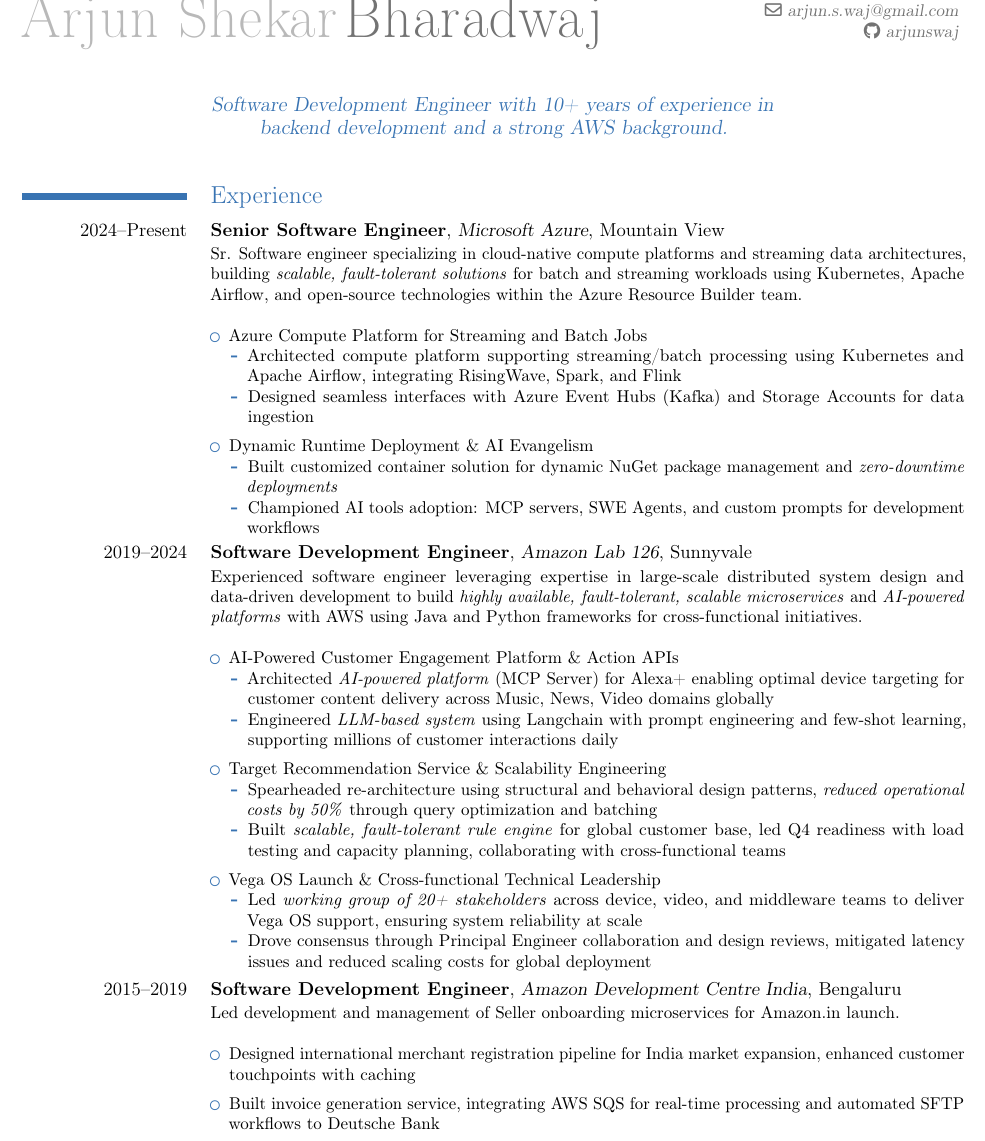
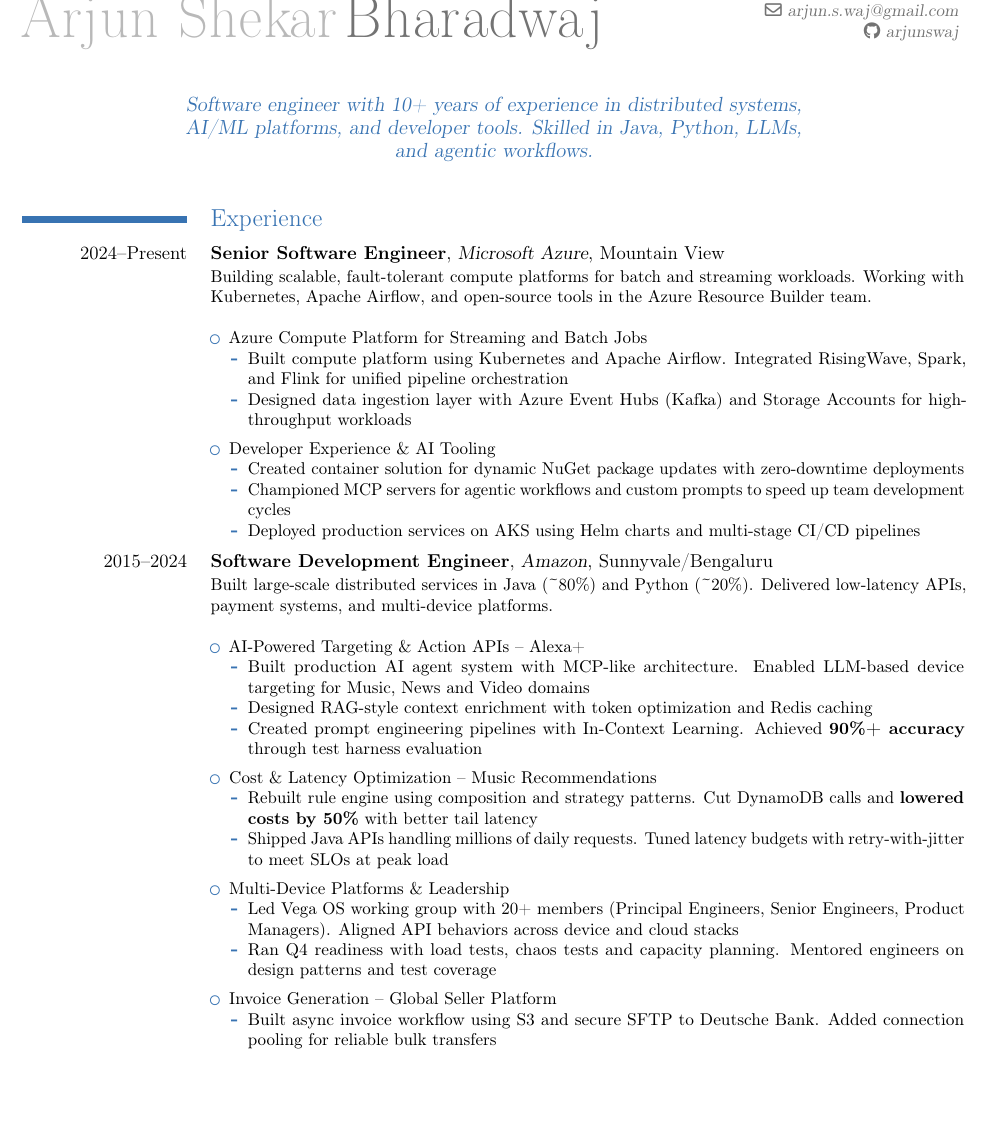
Before and after one commit to arjunswaj/resume, a LaTeX CV (main.tex, which reads sections/experience.tex): part of page 1 of 2, cut so that both start at the same text, the shorter picture padded with empty space. Compiled offline with pdfLaTeX.

Commit message:
Update Resume

```diff
--- a/main.tex
+++ b/main.tex
@@ -16,7 +16,7 @@
 \address{3403 Router Cmn}{Fremont CA 94538}
 % \social[linkedin]{arjunsbharadwaj}
 \social[github]{arjunswaj}
-\quote{Software Development Engineer with 10+ years of experience in backend development and a strong AWS background.}
+\quote{Software engineer with 10+ years of experience in distributed systems, AI/ML platforms, and developer tools. Skilled in Java, Python, LLMs, and agentic workflows.}
 
 
 \begin{document}
--- a/sections/experience.tex
+++ b/sections/experience.tex
@@ -1,49 +1,43 @@
 \section{Experience}
 \cventry[0.4em]{2024--Present}{Senior Software Engineer}{Microsoft Azure}{Mountain View}{}
-{Sr. Software engineer specializing in cloud-native compute platforms and streaming data architectures,
-building \textit{scalable, fault-tolerant solutions} for batch and streaming workloads using Kubernetes, Apache Airflow,
-and open-source technologies within the Azure Resource Builder team.\newline{}
+{Building scalable, fault-tolerant compute platforms for batch and streaming workloads. Working with Kubernetes, Apache Airflow, and open-source tools in the Azure Resource Builder team.\newline{}
 \begin{itemize}
 \setlength\itemsep{0.5em}
     \item Azure Compute Platform for Streaming and Batch Jobs
         \begin{itemize}
-            \item Architected compute platform supporting streaming/batch processing using Kubernetes and Apache Airflow, integrating RisingWave, Spark, and Flink
-            \item Designed seamless interfaces with Azure Event Hubs (Kafka) and Storage Accounts for data ingestion
+            \item Built compute platform using Kubernetes and Apache Airflow. Integrated RisingWave, Spark, and Flink for unified pipeline orchestration
+            \item Designed data ingestion layer with Azure Event Hubs (Kafka) and Storage Accounts for high-throughput workloads
         \end{itemize}
-    \item Dynamic Runtime Deployment \& AI Evangelism
+    \item Developer Experience \& AI Tooling
         \begin{itemize}
-            \item Built customized container solution for dynamic NuGet package management and \textit{zero-downtime deployments}
-            \item Championed AI tools adoption: MCP servers, SWE Agents, and custom prompts for development workflows
+            \item Created container solution for dynamic NuGet package updates with zero-downtime deployments
+            \item Championed MCP servers for agentic workflows and custom prompts to speed up team development cycles
+            \item Deployed production services on AKS using Helm charts and multi-stage CI/CD pipelines
         \end{itemize}
 \end{itemize}}
 
-\cventry[0.4em]{2019--2024}{Software Development Engineer}{Amazon Lab 126}{Sunnyvale}{}
-{Experienced software engineer leveraging expertise in large-scale distributed system design and data-driven development
-to build \textit{highly available, fault-tolerant, scalable microservices} and \textit{AI-powered platforms} with
-AWS using Java and Python frameworks for cross-functional initiatives.\newline{}
+\cventry[0.4em]{2015--2024}{Software Development Engineer}{Amazon}{Sunnyvale/Bengaluru}{}
+{Built large-scale distributed services in Java (\textasciitilde80\%) and Python (\textasciitilde20\%). Delivered low-latency APIs, payment systems, and multi-device platforms.\newline{}
 \begin{itemize}
 \setlength\itemsep{0.5em}
-    \item AI-Powered Customer Engagement Platform \& Action APIs
+    \item AI-Powered Targeting \& Action APIs -- Alexa+
         \begin{itemize}
-            \item Architected \textit{AI-powered platform} (MCP Server) for Alexa+ enabling optimal device targeting for customer content delivery across Music, News, Video domains globally
-            \item Engineered \textit{LLM-based system} using Langchain with prompt engineering and few-shot learning, supporting millions of customer interactions daily
+            \item Built production AI agent system with MCP-like architecture. Enabled LLM-based device targeting for Music, News and Video domains
+            \item Designed RAG-style context enrichment with token optimization and Redis caching
+            \item Created prompt engineering pipelines with In-Context Learning. Achieved \textbf{90\%+ accuracy} through test harness evaluation
         \end{itemize}
-    \item Target Recommendation Service \& Scalability Engineering
+    \item Cost \& Latency Optimization -- Music Recommendations
         \begin{itemize}
-            \item Spearheaded re-architecture using structural and behavioral design patterns, \textit{reduced operational costs by 50\%} through query optimization and batching
-            \item Built \textit{scalable, fault-tolerant rule engine} for global customer base, led Q4 readiness with load testing and capacity planning, collaborating with cross-functional teams
+            \item Rebuilt rule engine using composition and strategy patterns. Cut DynamoDB calls and \textbf{lowered costs by 50\%} with better tail latency
+            \item Shipped Java APIs handling millions of daily requests. Tuned latency budgets with retry-with-jitter to meet SLOs at peak load
         \end{itemize}
-    \item Vega OS Launch \& Cross-functional Technical Leadership
+    \item Multi-Device Platforms \& Leadership
         \begin{itemize}
-            \item Led \textit{working group of 20+ stakeholders} across device, video, and middleware teams to deliver Vega OS support, ensuring system reliability at scale
-            \item Drove consensus through Principal Engineer collaboration and design reviews, mitigated latency issues and reduced scaling costs for global deployment
+            \item Led Vega OS working group with 20+ members (Principal Engineers, Senior Engineers, Product Managers). Aligned API behaviors across device and cloud stacks
+            \item Ran Q4 readiness with load tests, chaos tests and capacity planning. Mentored engineers on design patterns and test coverage
+        \end{itemize}
+    \item Invoice Generation -- Global Seller Platform
+        \begin{itemize}
+            \item Built async invoice workflow using S3 and secure SFTP to Deutsche Bank. Added connection pooling for reliable bulk transfers
         \end{itemize}
 \end{itemize}}
-
-\cventry[0.4em]{2015--2019}{Software Development Engineer}{Amazon Development Centre India}{Bengaluru}{}
-{Led development and management of Seller onboarding microservices for Amazon.in launch.\newline{}
-\begin{itemize}
-\setlength\itemsep{0.5em}
-    \item Designed international merchant registration pipeline for India market expansion, enhanced customer touchpoints with caching
-    \item Built invoice generation service, integrating AWS SQS for real-time processing and automated SFTP workflows to Deutsche Bank
-\end{itemize}}
```
Also changed, not shown: sections/skills.tex (+2 -2 lines), main.pdf.
